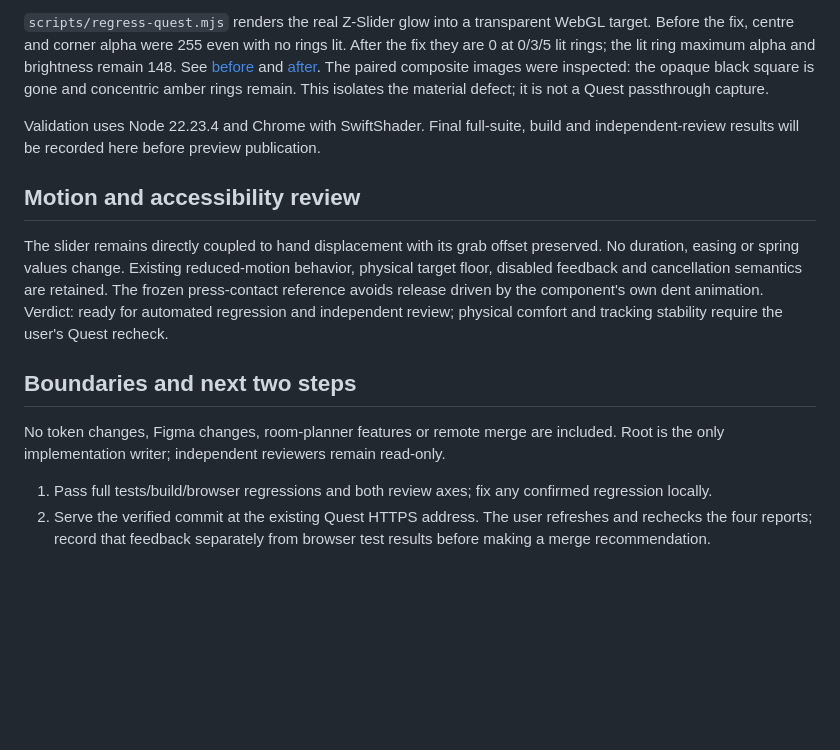
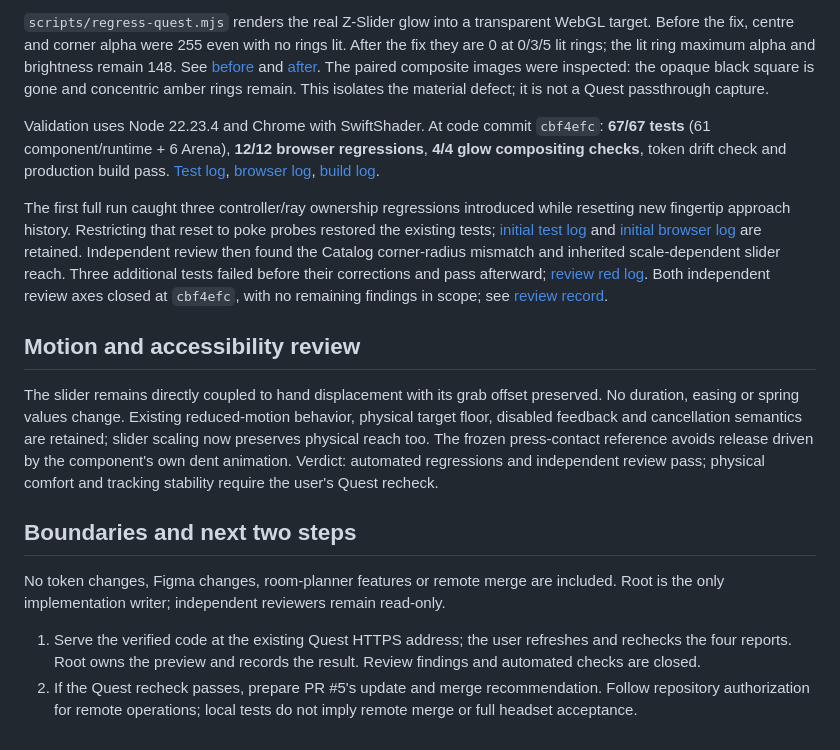
Before and after one commit to jjang20/xr-design-system, a Markdown page: docs/quest-input-fixes-2026-10-24.md, the part around the change. Drawn GitHub-style; blank space fills up the shorter version.

Commit message:
docs: record Quest fixes and independent review closure

```diff
--- a/docs/quest-input-fixes-2026-10-24.md
+++ b/docs/quest-input-fixes-2026-10-24.md
@@ -24,15 +24,17 @@ The first four tests in `test/quest-input.test.js` failed on the baseline: adjac
 
 `scripts/regress-quest.mjs` renders the real Z-Slider glow into a transparent WebGL target. Before the fix, centre and corner alpha were 255 even with no rings lit. After the fix they are 0 at 0/3/5 lit rings; the lit ring maximum alpha and brightness remain 148. See [before](validation/quest-input-2026-10-24/red/result.json) and [after](validation/quest-input-2026-10-24/green/result.json). The paired composite images were inspected: the opaque black square is gone and concentric amber rings remain. This isolates the material defect; it is not a Quest passthrough capture.
 
-Validation uses Node 22.23.4 and Chrome with SwiftShader. Final full-suite, build and independent-review results will be recorded here before preview publication.
+Validation uses Node 22.23.4 and Chrome with SwiftShader. At code commit `cbf4efc`: **67/67 tests** (61 component/runtime + 6 Arena), **12/12 browser regressions**, **4/4 glow compositing checks**, token drift check and production build pass. [Test log](validation/quest-input-2026-10-24/test.log), [browser log](validation/quest-input-2026-10-24/browser.log), [build log](validation/quest-input-2026-10-24/build.log).
+
+The first full run caught three controller/ray ownership regressions introduced while resetting new fingertip approach history. Restricting that reset to poke probes restored the existing tests; [initial test log](validation/quest-input-2026-10-24/initial-full-test.log) and [initial browser log](validation/quest-input-2026-10-24/initial-browser.log) are retained. Independent review then found the Catalog corner-radius mismatch and inherited scale-dependent slider reach. Three additional tests failed before their corrections and pass afterward; [review red log](validation/quest-input-2026-10-24/review-red.log). Both independent review axes closed at `cbf4efc`, with no remaining findings in scope; see [review record](quest-input-review-2026-10-24.md).
 
 ## Motion and accessibility review
 
-The slider remains directly coupled to hand displacement with its grab offset preserved. No duration, easing or spring values change. Existing reduced-motion behavior, physical target floor, disabled feedback and cancellation semantics are retained. The frozen press-contact reference avoids release driven by the component's own dent animation. Verdict: ready for automated regression and independent review; physical comfort and tracking stability require the user's Quest recheck.
+The slider remains directly coupled to hand displacement with its grab offset preserved. No duration, easing or spring values change. Existing reduced-motion behavior, physical target floor, disabled feedback and cancellation semantics are retained; slider scaling now preserves physical reach too. The frozen press-contact reference avoids release driven by the component's own dent animation. Verdict: automated regressions and independent review pass; physical comfort and tracking stability require the user's Quest recheck.
 
 ## Boundaries and next two steps
 
 No token changes, Figma changes, room-planner features or remote merge are included. Root is the only implementation writer; independent reviewers remain read-only.
 
-1. Pass full tests/build/browser regressions and both review axes; fix any confirmed regression locally.
-2. Serve the verified commit at the existing Quest HTTPS address. The user refreshes and rechecks the four reports; record that feedback separately from browser test results before making a merge recommendation.
+1. Serve the verified code at the existing Quest HTTPS address; the user refreshes and rechecks the four reports. Root owns the preview and records the result. Review findings and automated checks are closed.
+2. If the Quest recheck passes, prepare PR #5's update and merge recommendation. Follow repository authorization for remote operations; local tests do not imply remote merge or full headset acceptance.
```
Also changed, not shown: docs/quest-input-review-2026-10-24.md (added, +33 -0 lines).
